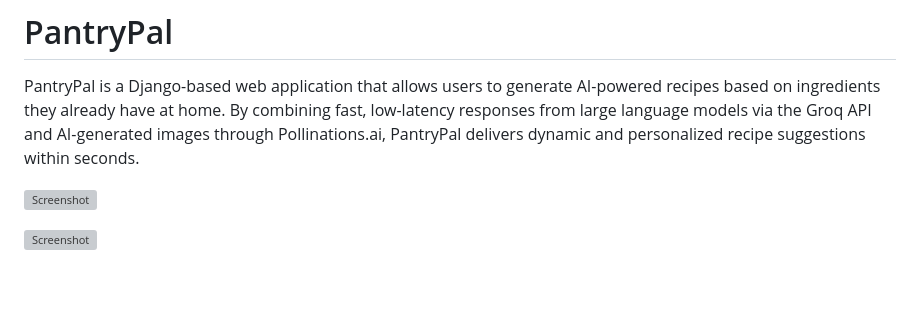
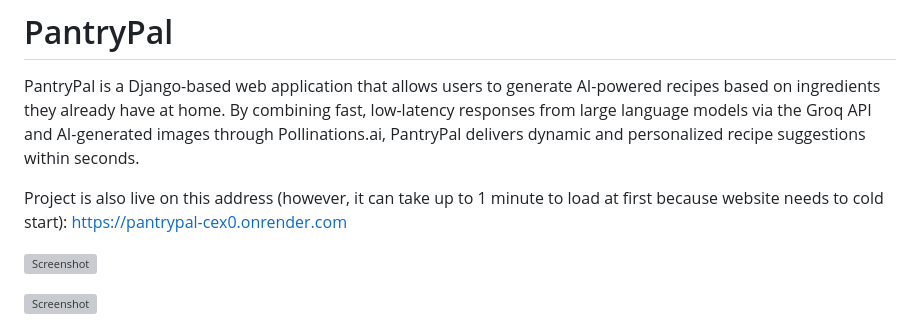
Before and after one commit to jlzlt/PantryPal, a Markdown page: README.md, the part around the change. GitHub-like rendering; blank space fills up the shorter version; grey boxes are pictures that could not be loaded.

```diff
--- a/README.md
+++ b/README.md
@@ -1,6 +1,8 @@
 # PantryPal
 
 PantryPal is a Django-based web application that allows users to generate AI-powered recipes based on ingredients they already have at home. By combining fast, low-latency responses from large language models via the Groq API and AI-generated images through Pollinations.ai, PantryPal delivers dynamic and personalized recipe suggestions within seconds.
+
+Project is also live on this address (however, it can take up to 1 minute to load at first because website needs to cold start): https://pantrypal-cex0.onrender.com
 
 ![Screenshot](/recipes/static/recipes/screenshot1.png)
 
```
